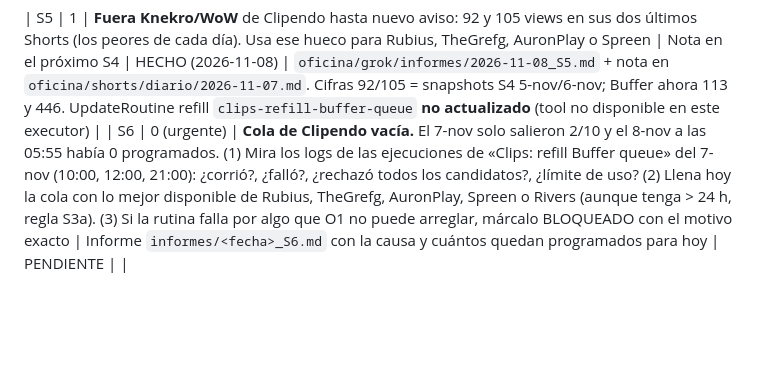
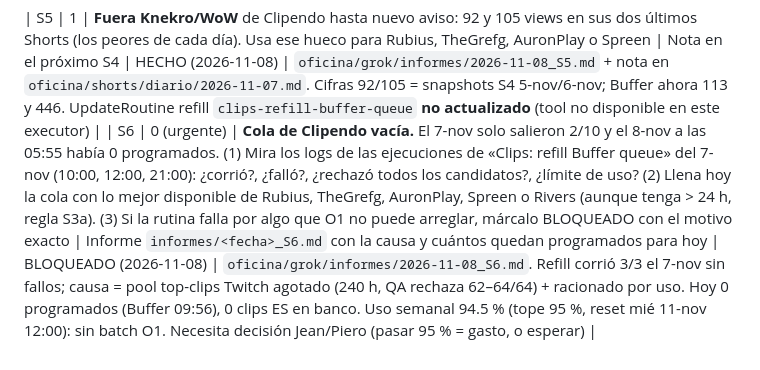
Before and after one commit to jeanpalumbo/ALEX, a Markdown page: oficina/grok/TAREAS.md, the part around the change. Rendered like a GitHub page; blank space fills up the shorter version.

Commit message:
oficina: S6 Estado/Resultado BLOQUEADO

```diff
--- a/oficina/grok/TAREAS.md
+++ b/oficina/grok/TAREAS.md
@@ -16,4 +16,4 @@ Resultado. Cada tarea HECHA lleva su informe en `oficina/grok/informes/`.
 | M3 | 2 | **Recolector:** seguir 24/7. Además de los exports diarios, subir un export a las 26 h del arranque (≈ 7 nov 03:30 Madrid) para tener los resultados a 24 h de los tokens del 6-nov | `.csv.gz` en `grok/memecoin-radar` | BLOQUEADO (Gold takeover ~13:20 Europe/Madrid 2026-11-06) | Lolo no toca collector/export. Ver `oficina/grok/informes/2026-11-06_M3.md` + `2026-11-06_gold-takeover.md`. Export@26h = Gold |
 
 | S5 | 1 | **Fuera Knekro/WoW** de Clipendo hasta nuevo aviso: 92 y 105 views en sus dos últimos Shorts (los peores de cada día). Usa ese hueco para Rubius, TheGrefg, AuronPlay o Spreen | Nota en el próximo S4 | HECHO (2026-11-08) | `oficina/grok/informes/2026-11-08_S5.md` + nota en `oficina/shorts/diario/2026-11-07.md`. Cifras 92/105 = snapshots S4 5-nov/6-nov; Buffer ahora 113 y 446. UpdateRoutine refill `clips-refill-buffer-queue` **no actualizado** (tool no disponible en este executor) |
-| S6 | 0 (urgente) | **Cola de Clipendo vacía.** El 7-nov solo salieron 2/10 y el 8-nov a las 05:55 había 0 programados. (1) Mira los logs de las ejecuciones de «Clips: refill Buffer queue» del 7-nov (10:00, 12:00, 21:00): ¿corrió?, ¿falló?, ¿rechazó todos los candidatos?, ¿límite de uso? (2) Llena hoy la cola con lo mejor disponible de Rubius, TheGrefg, AuronPlay, Spreen o Rivers (aunque tenga > 24 h, regla S3a). (3) Si la rutina falla por algo que O1 no puede arreglar, márcalo BLOQUEADO con el motivo exacto | Informe `informes/<fecha>_S6.md` con la causa y cuántos quedan programados para hoy | PENDIENTE | |
+| S6 | 0 (urgente) | **Cola de Clipendo vacía.** El 7-nov solo salieron 2/10 y el 8-nov a las 05:55 había 0 programados. (1) Mira los logs de las ejecuciones de «Clips: refill Buffer queue» del 7-nov (10:00, 12:00, 21:00): ¿corrió?, ¿falló?, ¿rechazó todos los candidatos?, ¿límite de uso? (2) Llena hoy la cola con lo mejor disponible de Rubius, TheGrefg, AuronPlay, Spreen o Rivers (aunque tenga > 24 h, regla S3a). (3) Si la rutina falla por algo que O1 no puede arreglar, márcalo BLOQUEADO con el motivo exacto | Informe `informes/<fecha>_S6.md` con la causa y cuántos quedan programados para hoy | BLOQUEADO (2026-11-08) | `oficina/grok/informes/2026-11-08_S6.md`. Refill corrió 3/3 el 7-nov sin fallos; causa = pool top-clips Twitch agotado (240 h, QA rechaza 62–64/64) + racionado por uso. Hoy 0 programados (Buffer 09:56), 0 clips ES en banco. Uso semanal 94.5 % (tope 95 %, reset mié 11-nov 12:00): sin batch O1. Necesita decisión Jean/Piero (pasar 95 % = gasto, o esperar) |
```
